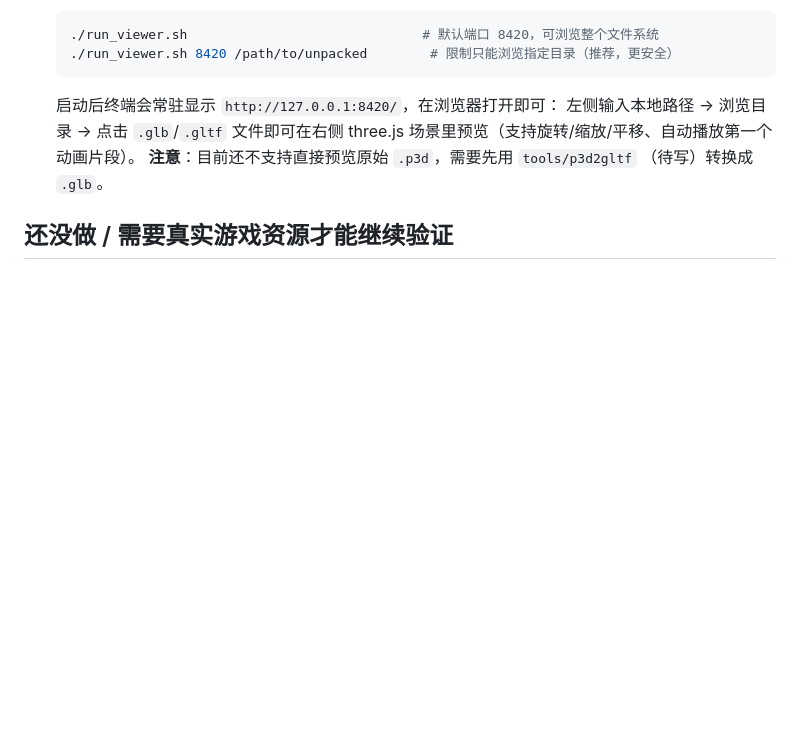
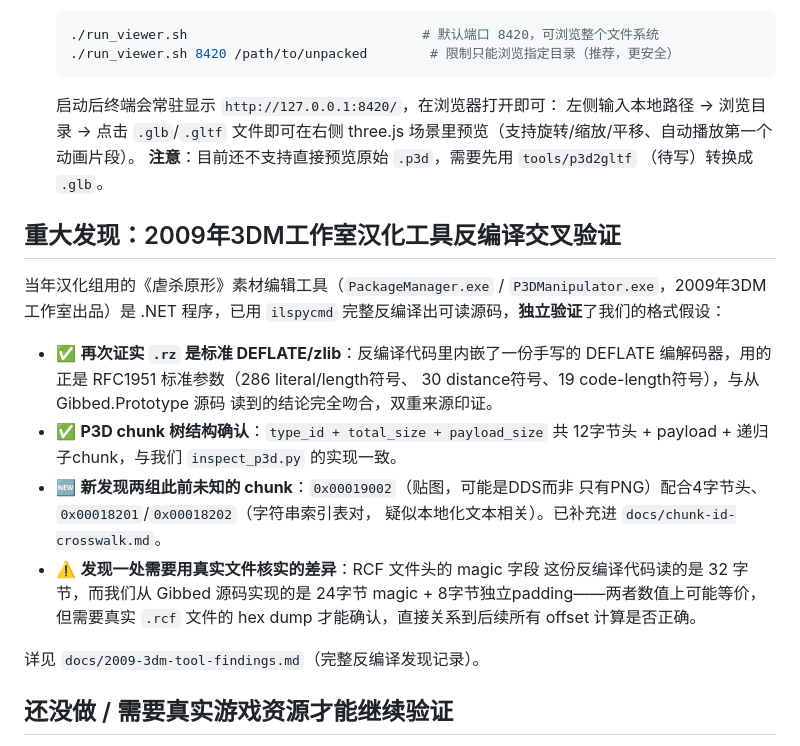
Before and after one commit to 204343414/prototype-Game-p3d, a Markdown page: README.md, the part around the change. GitHub-like rendering; blank space fills up the shorter version.

```diff
--- a/README.md
+++ b/README.md
@@ -110,6 +110,28 @@ prototype-p3d-toolkit/
   **注意**：目前还不支持直接预览原始 `.p3d`，需要先用 `tools/p3d2gltf`
   （待写）转换成 `.glb`。
 
+## 重大发现：2009年3DM工作室汉化工具反编译交叉验证
+
+当年汉化组用的《虐杀原形》素材编辑工具（`PackageManager.exe` /
+`P3DManipulator.exe`，2009年3DM工作室出品）是 .NET 程序，已用 `ilspycmd`
+完整反编译出可读源码，**独立验证**了我们的格式假设：
+
+- ✅ **再次证实 `.rz` 是标准 DEFLATE/zlib**：反编译代码里内嵌了一份手写的
+  DEFLATE 编解码器，用的正是 RFC1951 标准参数（286 literal/length符号、
+  30 distance符号、19 code-length符号），与从 Gibbed.Prototype 源码
+  读到的结论完全吻合，双重来源印证。
+- ✅ **P3D chunk 树结构确认**：`type_id + total_size + payload_size` 共
+  12字节头 + payload + 递归子chunk，与我们 `inspect_p3d.py` 的实现一致。
+- 🆕 **新发现两组此前未知的 chunk**：`0x00019002`（贴图，可能是DDS而非
+  只有PNG）配合4字节头、`0x00018201`/`0x00018202`（字符串索引表对，
+  疑似本地化文本相关）。已补充进 `docs/chunk-id-crosswalk.md`。
+- ⚠️ **发现一处需要用真实文件核实的差异**：RCF 文件头的 magic 字段
+  这份反编译代码读的是 32 字节，而我们从 Gibbed 源码实现的是 24字节
+  magic + 8字节独立padding——两者数值上可能等价，但需要真实 `.rcf`
+  文件的 hex dump 才能确认，直接关系到后续所有 offset 计算是否正确。
+
+详见 `docs/2009-3dm-tool-findings.md`（完整反编译发现记录）。
+
 ## 还没做 / 需要真实游戏资源才能继续验证
 
 1. **压缩支持**：`.rcf` 里大部分 `.p3d` 是 LZR 压缩过的（签名 `P3DZ`）。
```
Also changed, not shown: docs/2009-3dm-tool-findings.md (added, +212 -0 lines), docs/chunk-id-crosswalk.md (+3 -1 lines).
